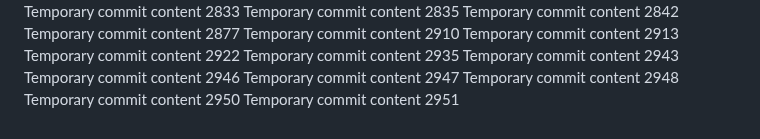
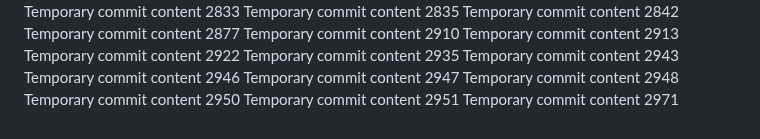
Before and after one commit to ShinningArmor/drive, a Markdown page: edt/readme.md, the part around the change. Drawn GitHub-style.

```diff
--- a/edt/readme.md
+++ b/edt/readme.md
@@ -233,3 +233,4 @@ Temporary commit content 2947
 Temporary commit content 2948
 Temporary commit content 2950
 Temporary commit content 2951
+Temporary commit content 2971
```
